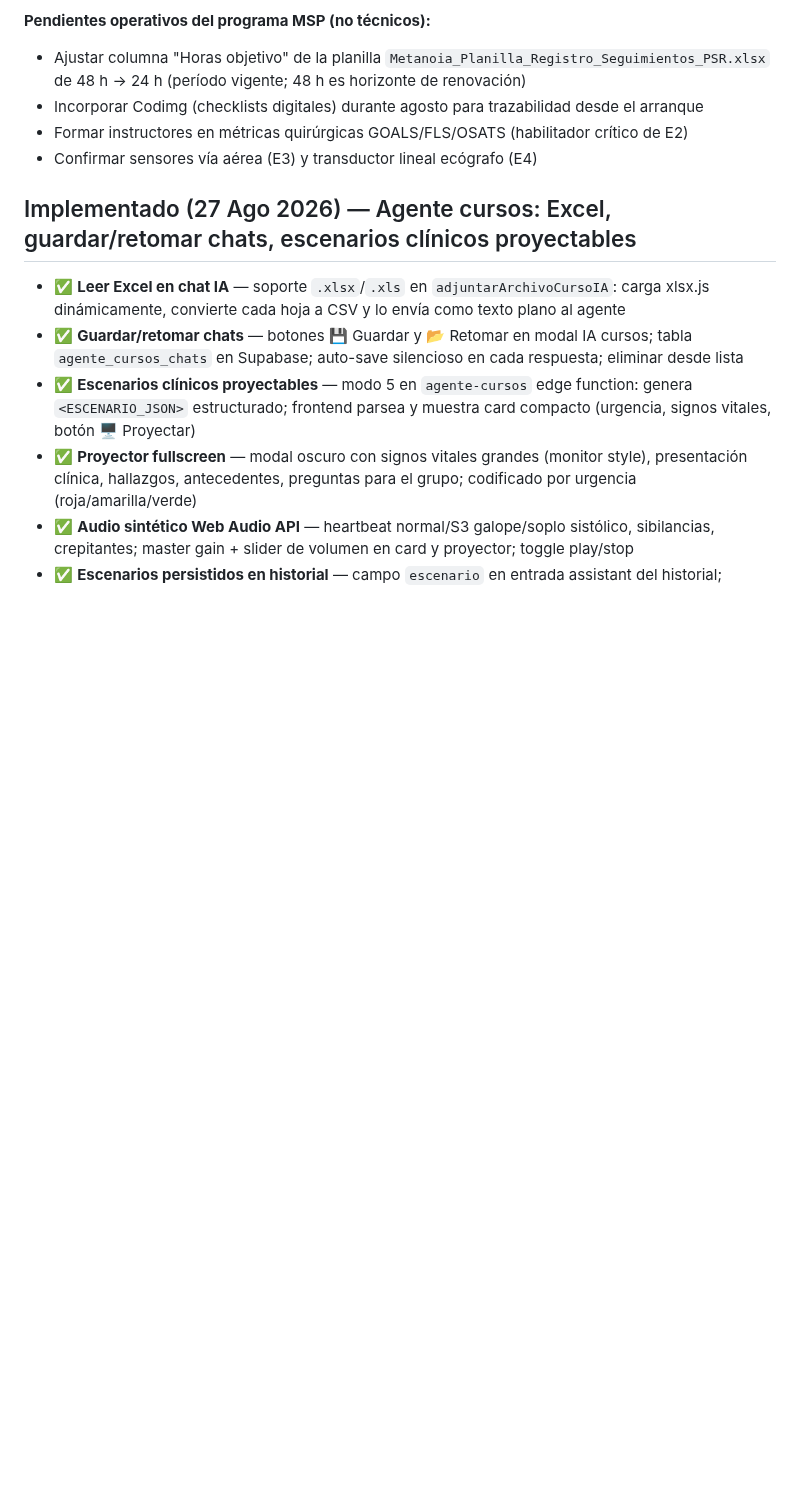
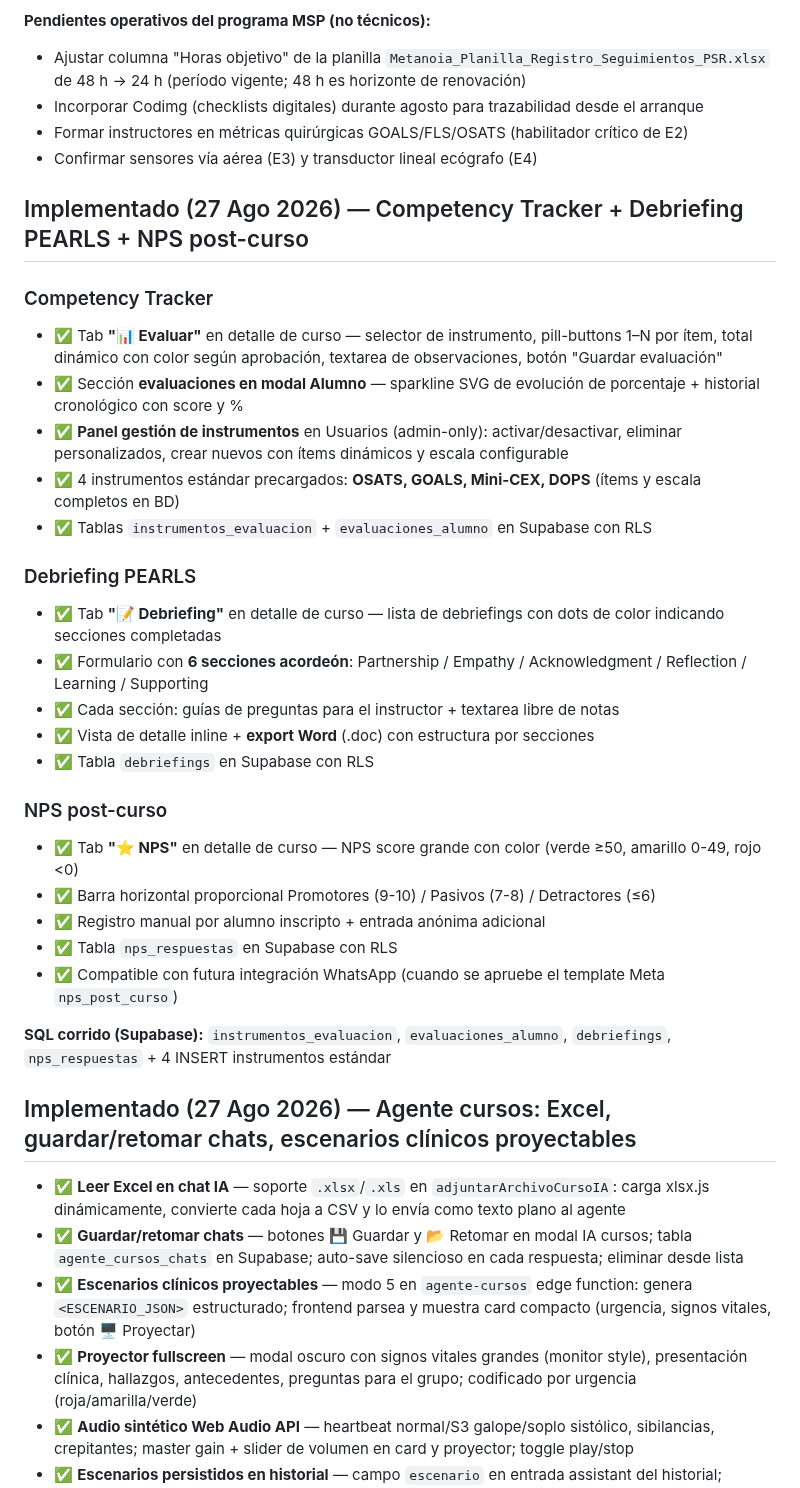
Before and after one commit to tomaslarran/METANOIASMX, a Markdown page: CLAUDE.md, the part around the change. GitHub-like rendering; blank space fills up the shorter version.

Commit message:
docs: registrar Competency Tracker + PEARLS + NPS en CLAUDE.md

```diff
--- a/CLAUDE.md
+++ b/CLAUDE.md
@@ -453,6 +453,31 @@ ALTER TABLE cursos ADD CONSTRAINT cursos_estado_check CHECK (estado IN ('Borrado
 - Formar instructores en métricas quirúrgicas GOALS/FLS/OSATS (habilitador crítico de E2)
 - Confirmar sensores vía aérea (E3) y transductor lineal ecógrafo (E4)
 
+## Implementado (27 Ago 2026) — Competency Tracker + Debriefing PEARLS + NPS post-curso
+
+### Competency Tracker
+- ✅ Tab **"📊 Evaluar"** en detalle de curso — selector de instrumento, pill-buttons 1–N por ítem, total dinámico con color según aprobación, textarea de observaciones, botón "Guardar evaluación"
+- ✅ Sección **evaluaciones en modal Alumno** — sparkline SVG de evolución de porcentaje + historial cronológico con score y %
+- ✅ **Panel gestión de instrumentos** en Usuarios (admin-only): activar/desactivar, eliminar personalizados, crear nuevos con ítems dinámicos y escala configurable
+- ✅ 4 instrumentos estándar precargados: **OSATS, GOALS, Mini-CEX, DOPS** (ítems y escala completos en BD)
+- ✅ Tablas `instrumentos_evaluacion` + `evaluaciones_alumno` en Supabase con RLS
+
+### Debriefing PEARLS
+- ✅ Tab **"📝 Debriefing"** en detalle de curso — lista de debriefings con dots de color indicando secciones completadas
+- ✅ Formulario con **6 secciones acordeón**: Partnership / Empathy / Acknowledgment / Reflection / Learning / Supporting
+- ✅ Cada sección: guías de preguntas para el instructor + textarea libre de notas
+- ✅ Vista de detalle inline + **export Word** (.doc) con estructura por secciones
+- ✅ Tabla `debriefings` en Supabase con RLS
+
+### NPS post-curso
+- ✅ Tab **"⭐ NPS"** en detalle de curso — NPS score grande con color (verde ≥50, amarillo 0-49, rojo <0)
+- ✅ Barra horizontal proporcional Promotores (9-10) / Pasivos (7-8) / Detractores (≤6)
+- ✅ Registro manual por alumno inscripto + entrada anónima adicional
+- ✅ Tabla `nps_respuestas` en Supabase con RLS
+- ✅ Compatible con futura integración WhatsApp (cuando se apruebe el template Meta `nps_post_curso`)
+
+**SQL corrido (Supabase):** `instrumentos_evaluacion`, `evaluaciones_alumno`, `debriefings`, `nps_respuestas` + 4 INSERT instrumentos estándar
+
 ## Implementado (27 Ago 2026) — Agente cursos: Excel, guardar/retomar chats, escenarios clínicos proyectables
 
 - ✅ **Leer Excel en chat IA** — soporte `.xlsx`/`.xls` en `adjuntarArchivoCursoIA`: carga xlsx.js dinámicamente, convierte cada hoja a CSV y lo envía como texto plano al agente
```
